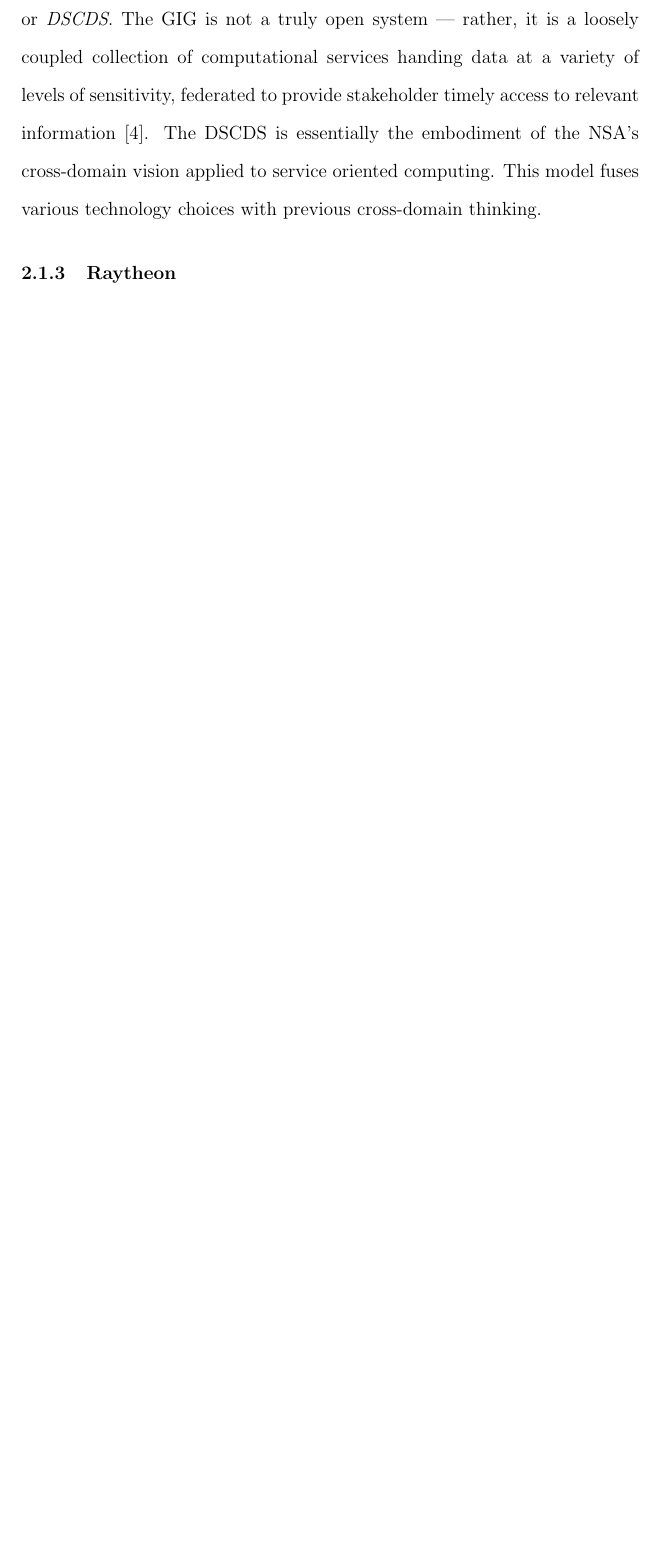
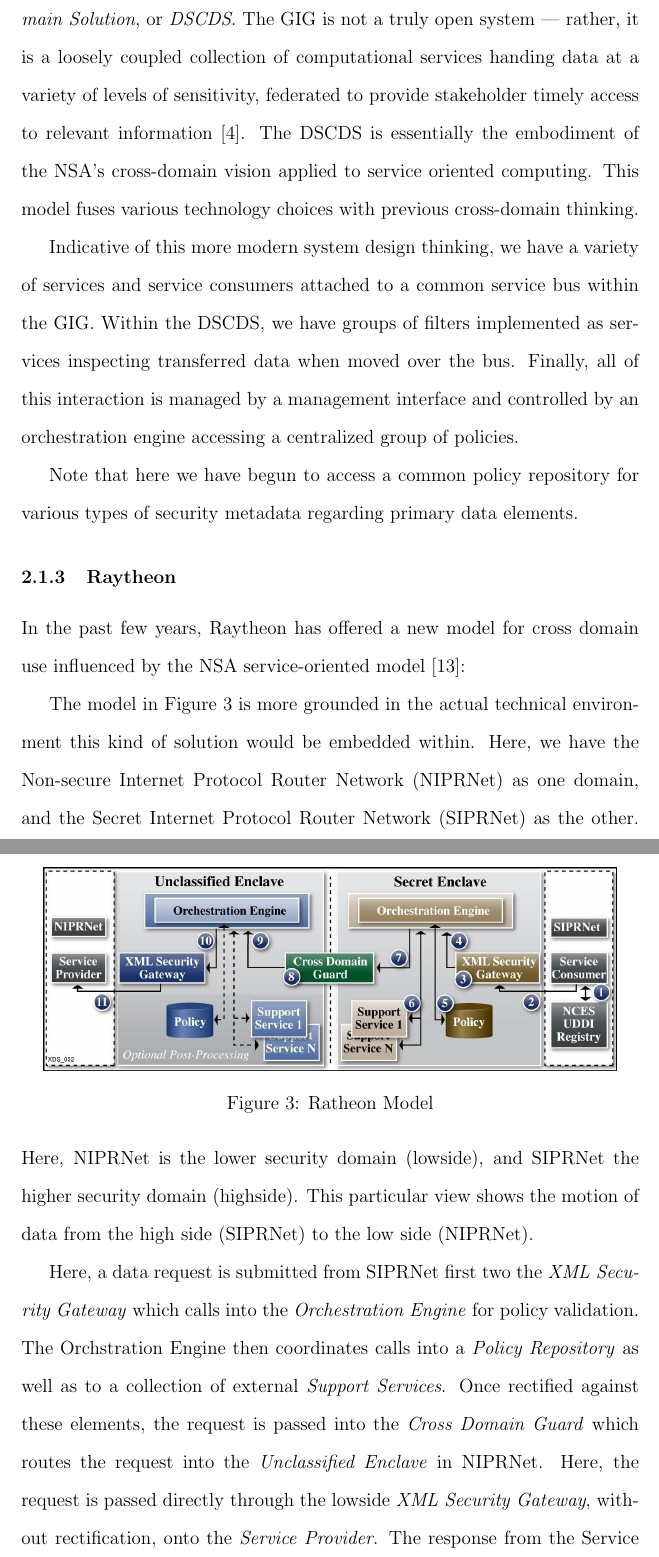
Before and after one commit to cclamb/proposal, a LaTeX paper (proposal.tex): part of page 10 of 12 before the commit and two parts of pages 10 and 11 of 15 after it, the two joined at a grey line, cut so that both start at the same text, the shorter picture padded with empty space. Compiled offline with pdfLaTeX.

Commit message:
fleshed out services and raytheon, some content on BAH

```diff
--- a/proposal.tex
+++ b/proposal.tex
@@ -96,6 +96,22 @@
 \label{fig:model:conceptual-model-services}
 \end{figure}
 
-In this view, we see on the left the \textit{Global Information Grid}, or \textit{GIG}.  On the right, we have the \textit{Distributed Service-oriented Cross Domain Solution}, or \textit{DSCDS}.  The GIG is not a truly open system --- rather, it is a loosely coupled collection of computational services handing data at a variety of levels of sensitivity, federated to provide stakeholder timely access to relevant information \cite{proposal:gig-arch}.  The DSCDS is essentially the embodiment of the NSA's cross-domain vision applied to service oriented computing.  This model fuses various technology choices with previous cross-domain thinking.
+In the view in Figure \ref{fig:model:conceptual-model-services}, we see on the left the \textit{Global Information Grid}, or \textit{GIG}.  On the right, we have the \textit{Distributed Service-oriented Cross Domain Solution}, or \textit{DSCDS}.  The GIG is not a truly open system --- rather, it is a loosely coupled collection of computational services handing data at a variety of levels of sensitivity, federated to provide stakeholder timely access to relevant information \cite{proposal:gig-arch}.  The DSCDS is essentially the embodiment of the NSA's cross-domain vision applied to service oriented computing.  This model fuses various technology choices with previous cross-domain thinking.
+
+Indicative of this more modern system design thinking, we have a variety of services and service consumers attached to a common service bus within the GIG.  Within the DSCDS, we have groups of filters implemented as services inspecting transferred data when moved over the bus.  Finally, all of this interaction is managed by a management interface and controlled by an orchestration engine accessing a centralized group of policies.
+
+Note that here we have begun to access a common policy repository for various types of security metadata regarding primary data elements.
 
 \subsubsection{Raytheon}
+In the past few years, Raytheon has offered a new model for cross domain use influenced by the NSA service-oriented model \cite{proposal:raytheon-arch}:
+
+\begin{figure}[!t]
+\centering
+\includegraphics[width=5in]{raytheon-arch}
+\caption{Ratheon Model}
+\label{fig:model:conceptual-model-ray}
+\end{figure}
+
+The model in Figure \ref{fig:model:conceptual-model-ray}   is more grounded in the actual technical environment this kind of solution would be embedded within.  Here, we have the Non-secure Internet Protocol Router Network (NIPRNet) as one domain, and the Secret Internet Protocol Router Network (SIPRNet) as the other.  Here, NIPRNet is the lower security domain (lowside), and SIPRNet the higher security domain (highside).  This particular view shows the motion of data from the high side (SIPRNet) to the low side (NIPRNet).
+
+Here, a data request is submitted from SIPRNet first two the \textit{XML Security Gateway} which calls into the \textit{Orchestration Engine} for policy validation.  The Orchstration Engine then coordinates calls into a \textit{Policy Repository} as well as to a collection of external \textit{Support Services}.  Once rectified against these elements, the request is passed into the \textit{Cross Domain Guard} which routes the request into the \textit{Unclassified Enclave} in NIPRNet.  Here, the request is passed directly through the lowside \textit{XML Security Gateway}, without rectification, onto the \textit{Service Provider}.  The response from the Service Provider is then passed back to the requester via the inverse path.
```
Also changed, not shown: proposal.pdf, proposal.tex (12 more changed lines).
